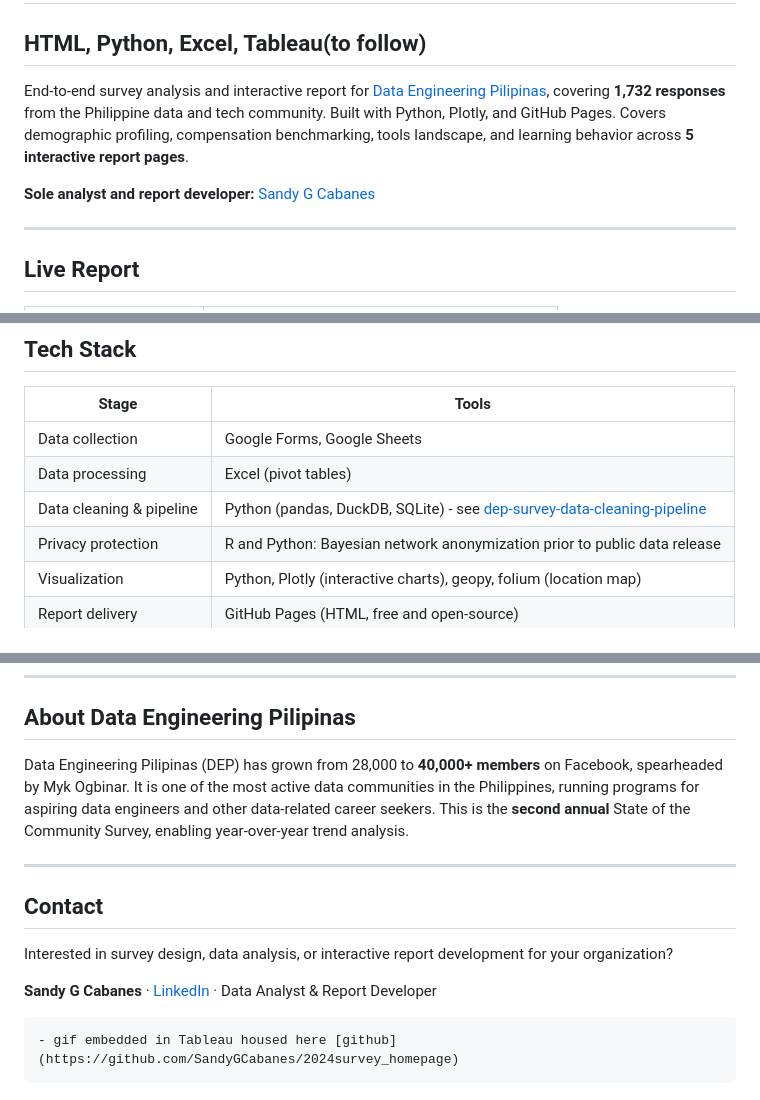
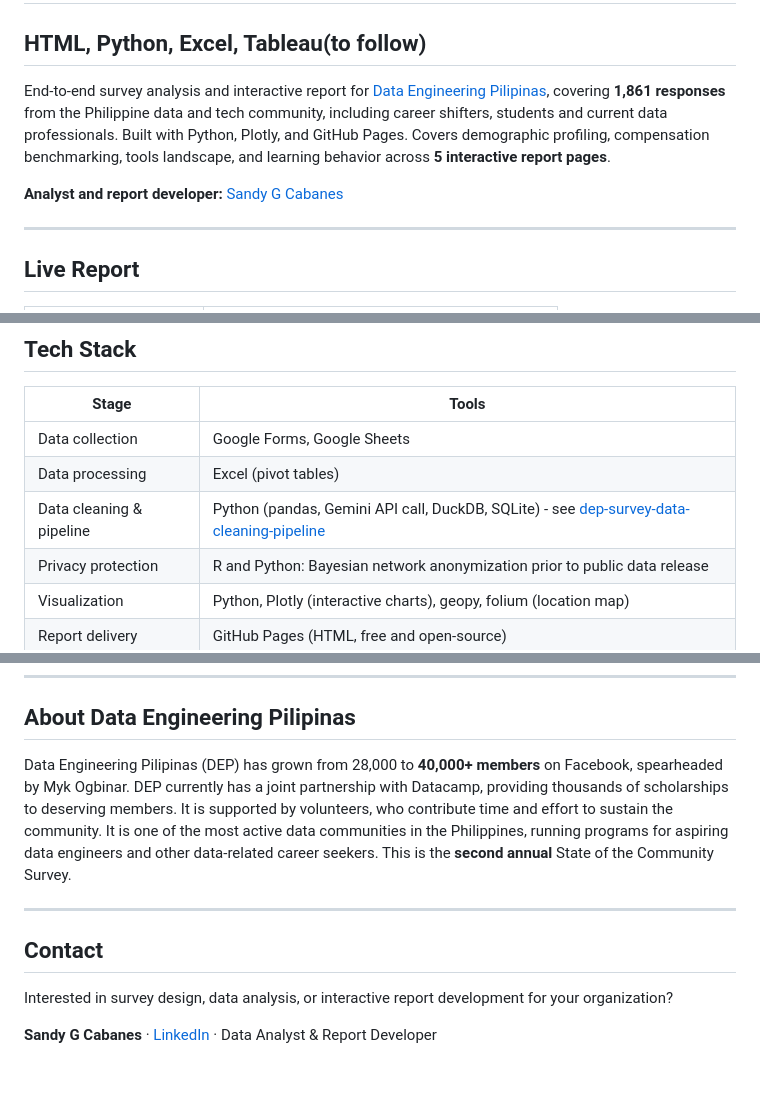
Before and after one commit to SandyGCabanes/2025-2026-DEP-State-of-the-Community-Survey-Results, a Markdown page: README.md, 3 parts joined by grey strips. Rendered like a GitHub page.

Commit message:
Revise survey results and community information in README
Updated response count, analyst role, and added details about DEP's partnership and community support.

```diff
--- a/README.md
+++ b/README.md
@@ -2,9 +2,9 @@
 ## HTML, Python, Excel, Tableau(to follow)
 
 
-End-to-end survey analysis and interactive report for [Data Engineering Pilipinas](https://dataengineering.ph/), covering **1,732 responses** from the Philippine data and tech community. Built with Python, Plotly, and GitHub Pages. Covers demographic profiling, compensation benchmarking, tools landscape, and learning behavior across **5 interactive report pages**.
+End-to-end survey analysis and interactive report for [Data Engineering Pilipinas](https://dataengineering.ph/), covering **1,861 responses** from the Philippine data and tech community, including career shifters, students and current data professionals. Built with Python, Plotly, and GitHub Pages. Covers demographic profiling, compensation benchmarking, tools landscape, and learning behavior across **5 interactive report pages**.
 
-**Sole analyst and report developer:** [Sandy G Cabanes](https://www.linkedin.com/in/sandygcabanes)
+**Analyst and report developer:** [Sandy G Cabanes](https://www.linkedin.com/in/sandygcabanes)
 
 ---
 
@@ -36,7 +36,7 @@ End-to-end survey analysis and interactive report for [Data Engineering Pilipina
 |---|---|
 | Data collection | Google Forms, Google Sheets |
 | Data processing | Excel (pivot tables)|
-| Data cleaning & pipeline | Python (pandas, DuckDB, SQLite)  - see [dep-survey-data-cleaning-pipeline](link)|
+| Data cleaning & pipeline | Python (pandas, Gemini API call, DuckDB, SQLite)  - see [dep-survey-data-cleaning-pipeline](link)|
 | Privacy protection | R and Python: Bayesian network anonymization prior to public data release |
 | Visualization | Python, Plotly (interactive charts), geopy, folium (location map) |
 | Report delivery | GitHub Pages (HTML, free and open-source) |
@@ -53,7 +53,7 @@ Raw responses are not published. Prior to any public data release, a synthetic d
 
 ## About Data Engineering Pilipinas
 
-Data Engineering Pilipinas (DEP) has grown from 28,000 to **40,000+ members** on Facebook, spearheaded by Myk Ogbinar. It is one of the most active data communities in the Philippines, running programs for aspiring data engineers and other data-related career seekers. This is the **second annual** State of the Community Survey, enabling year-over-year trend analysis.
+Data Engineering Pilipinas (DEP) has grown from 28,000 to **40,000+ members** on Facebook, spearheaded by Myk Ogbinar.  DEP currently has a joint partnership with Datacamp, providing thousands of scholarships to deserving members.  It is supported by volunteers, who contribute time and effort to sustain the community.  It is one of the most active data communities in the Philippines, running programs for aspiring data engineers and other data-related career seekers. This is the **second annual** State of the Community Survey.
 
 ---
 
@@ -62,6 +62,3 @@ Data Engineering Pilipinas (DEP) has grown from 28,000 to **40,000+ members** on
 Interested in survey design, data analysis, or interactive report development for your organization?
 
 **Sandy G Cabanes** · [LinkedIn](https://www.linkedin.com/in/sandygcabanes) · Data Analyst & Report Developer
-
-
-	- gif embedded in Tableau housed here [github](https://github.com/SandyGCabanes/2024survey_homepage)
```
